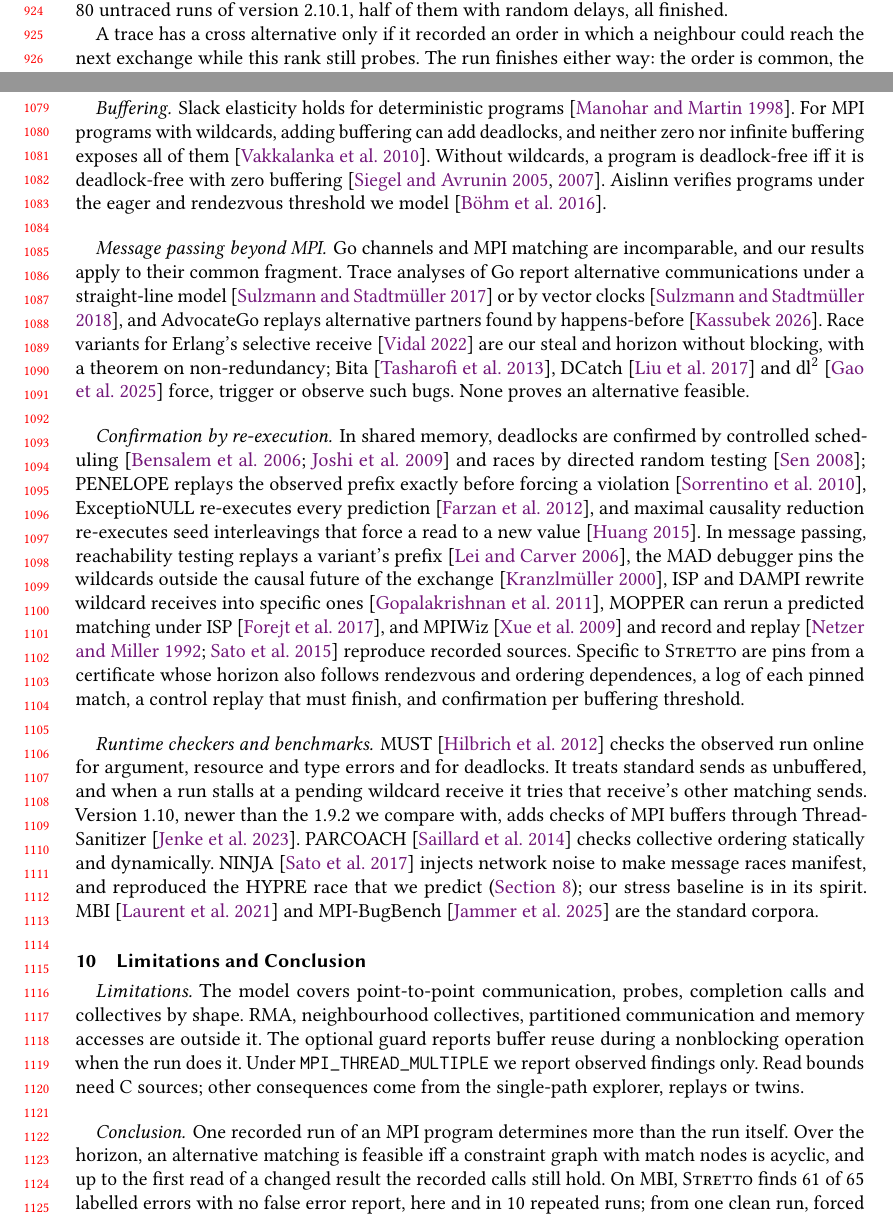
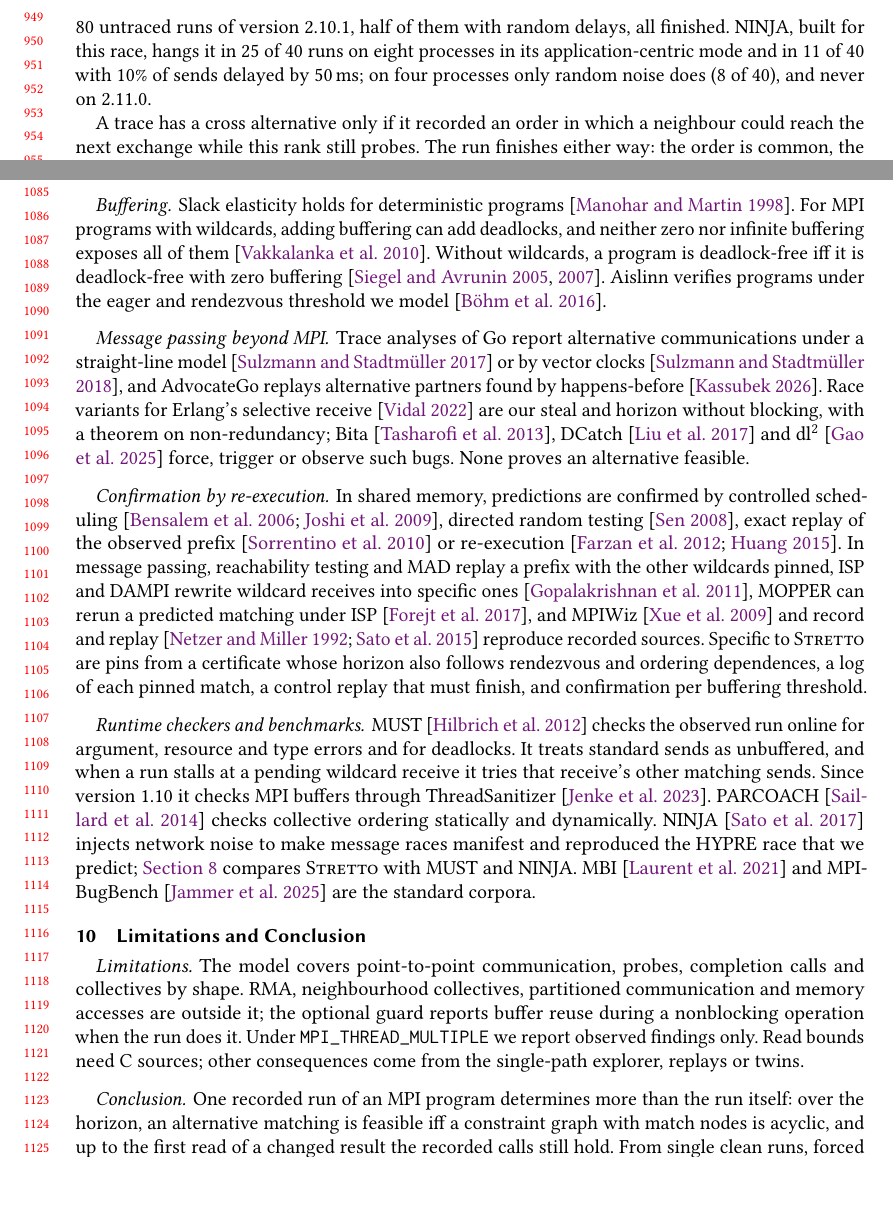
Before and after one commit to focs-lab/stretto, a LaTeX paper (paper/main.tex, which reads paper/sections/conclusion.tex, paper/sections/evaluation.tex, paper/sections/related.tex): two parts of pages 19 and 23 of 37 before the commit and two parts of pages 20 and 23 of 37 after it, joined at a grey line, cut at the place of the change, the shorter picture padded with empty space. Compiled offline with pdfLaTeX.

Commit message:
paper: Compare with NINJA and MUST 1.11.2
Noise injection is the testing approach built for the HYPRE race, so
the evaluation reports it next to the random-delay baseline: on MBI
it fails exactly the errors that baseline fails and none of the
buffering programs, while on HYPRE 2.10.1 it does hit the race, in up
to 25 of 40 runs, and never on the fix. MUST 1.11.2 differs from 1.9.2
only on message races, and its ThreadSanitizer analysis finds no
local-concurrency program the buffer guard misses.

Related work and the conclusion are tightened to keep the body within
23 pages.

```diff
--- a/paper/sections/conclusion.tex
+++ b/paper/sections/conclusion.tex
@@ -3,14 +3,13 @@
 
 \paragraph{Limitations.} The model covers point-to-point communication, probes,
 completion calls and collectives by shape. RMA, neighbourhood collectives, partitioned
-communication and memory accesses are outside it. The optional guard reports buffer reuse
+communication and memory accesses are outside it; the optional guard reports buffer reuse
 during a nonblocking operation when the run does it.
 Under \texttt{MPI\_THREAD\_MULTIPLE} we report observed findings only. Read bounds need C
 sources; other consequences come from the single-path explorer, replays or twins.
 
-\paragraph{Conclusion.} One recorded run of an MPI program determines more than the run itself.
-Over the horizon, an alternative matching is feasible iff a constraint graph with match nodes
-is acyclic, and up to the first read of a changed result the recorded calls still hold. On
-MBI, \tool finds \nMBItpunion of \nMBIerrors labelled errors with no false error report, here
-and in \nRepsRuns repeated runs; from one clean run, forced alternatives expose a production
-race in HYPRE and documented bugs in NPB MG and deal.II.
+\paragraph{Conclusion.} One recorded run of an MPI program determines more than the run
+itself: over the horizon, an alternative matching is feasible iff a constraint graph with match
+nodes is acyclic, and up to the first read of a changed result the recorded calls still hold.
+From single clean runs, forced alternatives expose a production race in HYPRE and documented
+bugs in NPB MG and deal.II.
--- a/paper/sections/evaluation.tex
+++ b/paper/sections/evaluation.tex
@@ -218,7 +226,12 @@ remaining replay of version~2.10.1, exited with status~15 without finishing; pla
 the same way never did, their output was not kept, and we count them as neither hanging nor
 finishing.
 Stress testing never hit the hang: \nHypreStressRuns untraced runs of
-version~2.10.1, half of them with random delays, all finished.
+version~2.10.1, half of them with random delays, all finished. NINJA, built for this race,
+hangs it in \nNinjaHypreEightAppHangSetup of \nNinjaHypreEightAppRuns runs on eight processes
+in its application-centric mode and in \nNinjaHypreEightRandomShortHangSetup of
+\nNinjaHypreEightRandomShortRuns with 10\% of sends delayed by 50\,ms; on four processes only
+random noise does (\nNinjaHypreFourRandomShortHangSetup of \nNinjaHypreFourRandomShortRuns),
+and never on 2.11.0.
 
 A trace has a cross alternative only if it recorded an order in which a neighbour could reach
 the next exchange while this rank still probes. The run finishes either way: the order is
--- a/paper/sections/related.tex
+++ b/paper/sections/related.tex
@@ -81,3 +77,5 @@ critical section is W[1]-hard~\citep{mathur21syncp}.
+writer is a disjunction, and predicting a race that needs one reversed critical section is
+W[1]-hard~\citep{mathur21syncp}.
 
 \paragraph{Buffering.} Slack elasticity holds for deterministic programs~\citep{manohar98slack}.
 For MPI programs with wildcards, adding buffering can add deadlocks, and neither zero nor
@@ -86,8 +84,7 @@ deadlock-free iff it is deadlock-free with zero buffering~\citep{siegel05ppopp,s
 Aislinn verifies programs under the eager and rendezvous threshold we
 model~\citep{bohm16aislinn}.
 
-\paragraph{Message passing beyond MPI\@.} Go channels and MPI matching are incomparable, and our
-results apply to their common fragment. Trace analyses of Go report alternative
+\paragraph{Message passing beyond MPI\@.} Trace analyses of Go report alternative
 communications under a straight-line model~\citep{sulzmann17hvc} or by vector
 clocks~\citep{sulzmann18go}, and AdvocateGo replays alternative partners found by
 happens-before~\citep{advocatego}. Race variants for Erlang's selective
@@ -95,27 +92,23 @@ receive~\citep{vidal22racevariants} are our steal and horizon without blocking,
 on non-redundancy; Bita~\citep{tasharofi13bita}, DCatch~\citep{liu17dcatch} and
 dl$^2$~\citep{gao25dl2} force, trigger or observe such bugs. None proves an alternative feasible.
 
-\paragraph{Confirmation by re-execution.} In shared memory, deadlocks are confirmed by controlled
-scheduling~\citep{bensalem06confirmation,joshi09deadlockfuzzer} and races by directed random
-testing~\citep{sen08racefuzzer}; PENELOPE replays the observed prefix exactly before forcing a
-violation~\citep{sorrentino10penelope}, ExceptioNULL re-executes every
-prediction~\citep{farzan12exceptionull}, and maximal causality reduction re-executes seed
-interleavings that force a read to a new value~\citep{huang15mcr}. In message passing,
-reachability testing replays a variant's prefix~\citep{lei06reachability}, the MAD debugger
-pins the wildcards outside the causal future of the exchange~\citep{kranzlmueller00thesis},
-ISP and DAMPI rewrite wildcard receives into specific ones~\citep{gopalakrishnan11cacm},
-MOPPER can rerun a predicted matching under ISP~\citep{forejt17mopper}, and
-MPIWiz~\citep{xue09mpiwiz} and record and replay~\citep{netzer92replay,sato15rempi} reproduce
-recorded sources. Specific to \tool are pins from a certificate whose horizon also follows
-rendezvous and ordering dependences, a log of each pinned match, a control replay that must
-finish, and confirmation per buffering threshold.
+\paragraph{Confirmation by re-execution.} In shared memory, predictions are confirmed by
+controlled scheduling~\citep{bensalem06confirmation,joshi09deadlockfuzzer}, directed random
+testing~\citep{sen08racefuzzer}, exact replay of the observed prefix~\citep{sorrentino10penelope}
+or re-execution~\citep{farzan12exceptionull,huang15mcr}. In message passing, reachability
+testing and MAD replay a prefix with the other wildcards pinned, ISP and DAMPI rewrite wildcard
+receives into specific ones~\citep{gopalakrishnan11cacm}, MOPPER can rerun a predicted matching
+under ISP~\citep{forejt17mopper}, and MPIWiz~\citep{xue09mpiwiz} and record and
+replay~\citep{netzer92replay,sato15rempi} reproduce recorded sources. Specific to \tool are pins
+from a certificate whose horizon also follows rendezvous and ordering dependences, a log of each
+pinned match, a control replay that must finish, and confirmation per buffering threshold.
 
 \paragraph{Runtime checkers and benchmarks.} \MUST~\citep{hilbrich12must} checks the observed
 run online for argument, resource and type errors and for deadlocks. It treats standard sends
 as unbuffered, and when a run stalls at a pending wildcard receive it tries that receive's
-other matching sends. Version 1.10, newer than the 1.9.2 we compare with, adds checks of MPI
-buffers through ThreadSanitizer~\citep{jenke23tsanfibers}. PARCOACH~\citep{saillard14parcoach}
-checks collective ordering statically and dynamically. NINJA~\citep{sato17ninja} injects
-network noise to make message races manifest, and reproduced the HYPRE race that we predict
-(\cref{sec:eval}); our stress baseline is in its spirit. MBI~\citep{laurent21mbi} and
+other matching sends. Since version 1.10 it checks MPI buffers through
+ThreadSanitizer~\citep{jenke23tsanfibers}. PARCOACH~\citep{saillard14parcoach} checks
+collective ordering statically and dynamically. NINJA~\citep{sato17ninja} injects network
+noise to make message races manifest and reproduced the HYPRE race that we predict;
+\cref{sec:eval} compares \tool with \MUST and NINJA. MBI~\citep{laurent21mbi} and
 \MBB~\citep{jammer24mbb} are the standard corpora.
```
Also changed, not shown: paper/sections/abstract.tex (+4 -3 lines), paper/sections/intro.tex (+3 -3 lines), paper/sections/evaluation.tex (32 more changed lines), paper/sections/related.tex (14 more changed lines).
